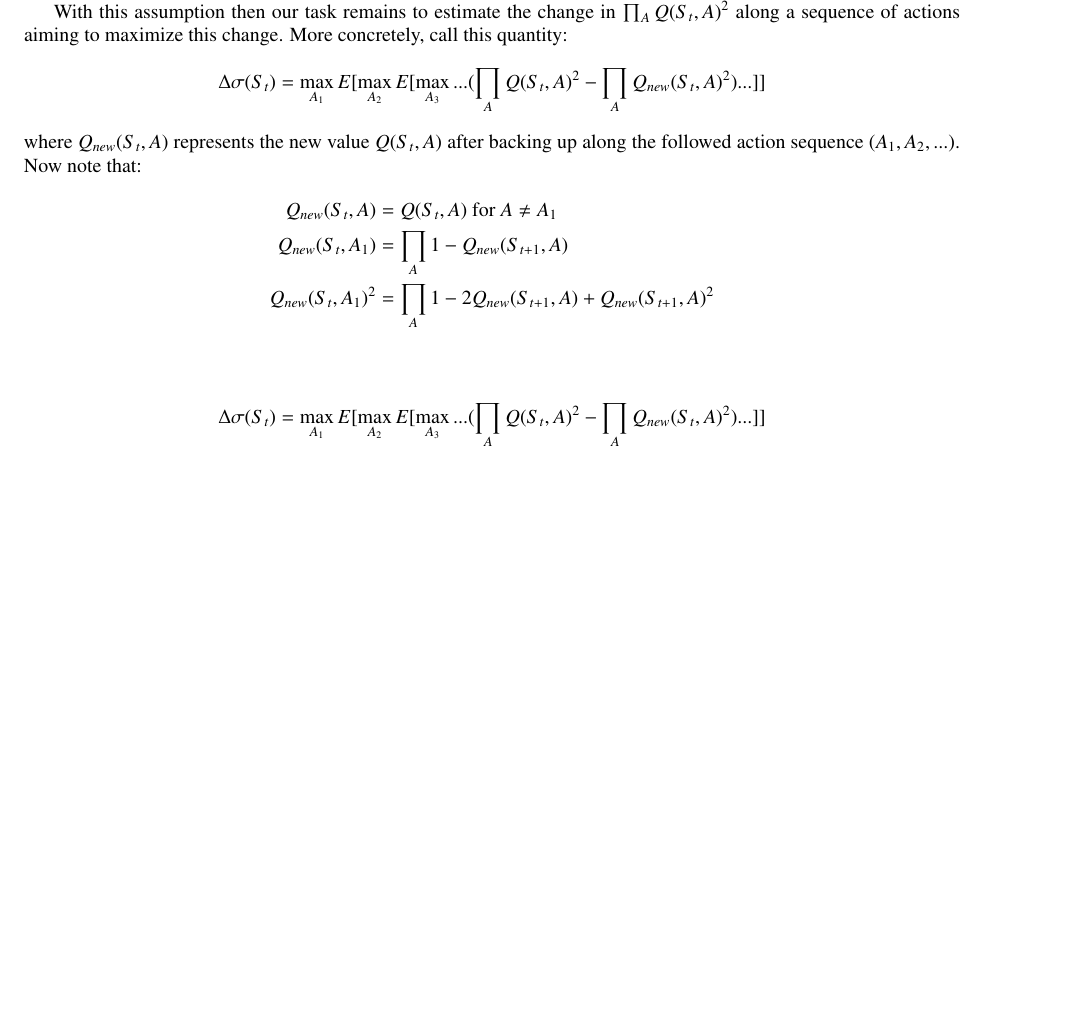
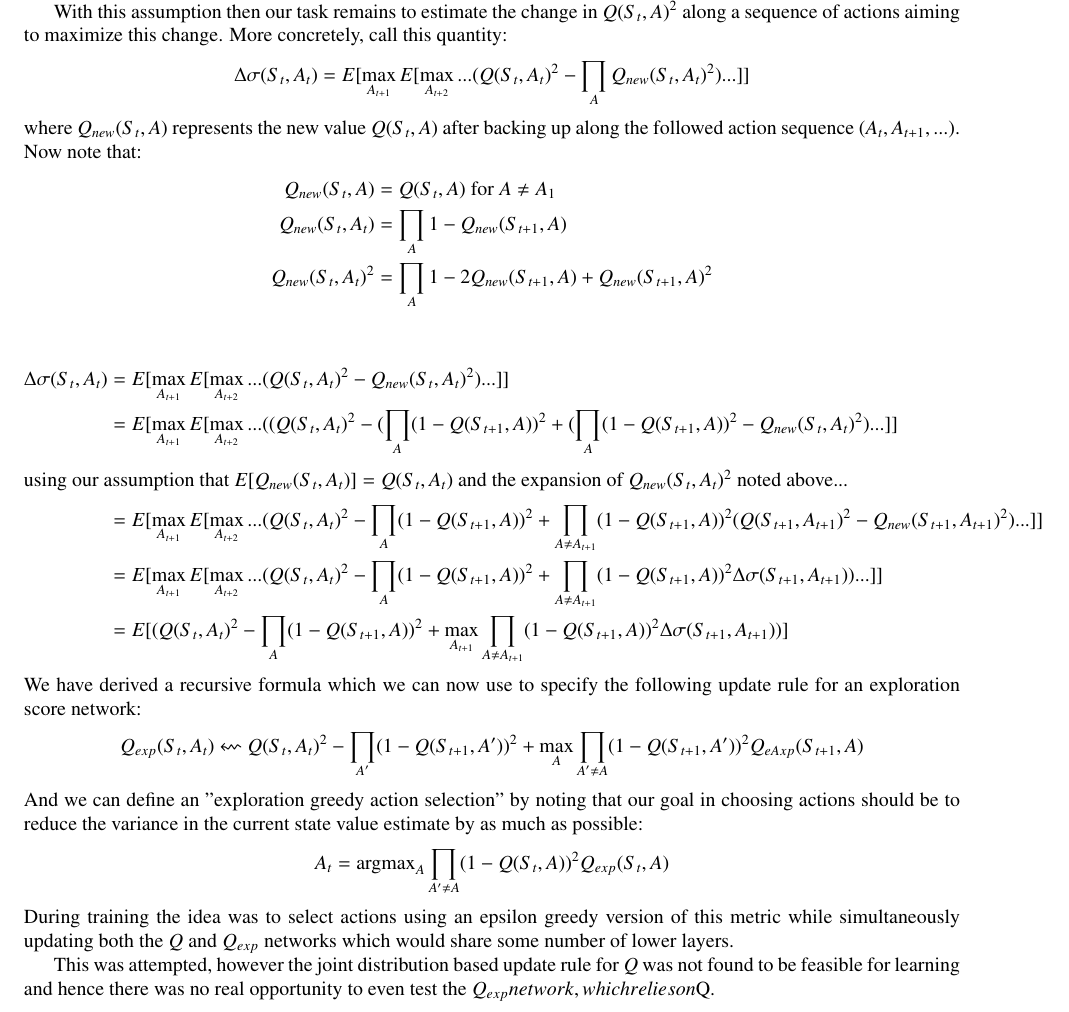
Before and after one commit to kenjyoung/CMPUT605_report, a LaTeX document (report.tex): part of page 2 of 2 before the commit and part of page 2 of 3 after it, cut so that both start at the same text, the shorter picture padded with empty space. Compiled offline with pdfLaTeX.

Commit message:
largely done explanation of initial variance learning idea

```diff
--- a/report.tex
+++ b/report.tex
@@ -34,17 +34,29 @@ Furthermore we can formulate the variance in this state win probability and atte
 $$\prod_A Q(S_t,A)-\prod_A Q(S_t,A)^2$$
 Or notion of optimal exploration is as follows: we wish to follow some sequence of actions to the end of the game such that if we perform full backups of the form $Q(S_t,A_t)\leftarrow \prod_A 1-Q(S_{t+1},A)$ the reduction in the variance of out current state value estimate $\prod_A Q(S_t,A)-\prod_A Q(S_t,A)^2$ will be maximal. To simplify the problem and allow us to learn an estimate of expected variance reduction via one step backups we make the assumption that the expected change in $Q(S_t,A)$ resulting from taking action A and then following this procedure is 0. This is quite hand-wavy and perhaps ill-motivated, however it makes some sense in light of the fact that if we were to attempt to learn this change using the same model we use to learn $Q(S_t,A)$ itself, we would expect it to quickly converge to 0 simply because the model is already attempting to learn $Q(S_t,A)$ via one step backups. If we \textit{could} learn the expectation of this change was something other than 0 we could simply add this expectation to the current value estimate in order to generate a more accurate estimate without actually performing the lookahead.
 
-With this assumption then our task remains to estimate the change in $\prod_A Q(S_t,A)^2$ along a sequence of actions aiming to maximize this change. More concretely, call this quantity:
-$$\Delta \sigma(S_t) = \max_{A_1}E[\max_{A_2}E[\max_{A_3}...(\prod_A Q(S_t,A)^2-\prod_A Q_{new}(S_t,A)^2)...]]$$
-where $Q_{new}(S_t,A)$ represents the new value $Q(S_t,A)$ after backing up along the followed action sequence $(A_1,A_2,...)$. Now note that:
+With this assumption then our task remains to estimate the change in $Q(S_t,A)^2$ along a sequence of actions aiming to maximize this change. More concretely, call this quantity:
+$$\Delta \sigma(S_t,A_t) = E[\max_{A_{t+1}}E[\max_{A_{t+2}}...(Q(S_t,A_t)^2-\prod_A Q_{new}(S_t,A_t)^2)...]]$$
+where $Q_{new}(S_t,A)$ represents the new value $Q(S_t,A)$ after backing up along the followed action sequence $(A_t,A_{t+1},...)$. Now note that:
 \begin{align*}
 Q_{new}(S_t,A) &=Q(S_t,A) \text{ for } A\neq A_1\\
-Q_{new}(S_t,A_1) &=\prod_A 1-Q_{new}(S_{t+1},A)\\
-Q_{new}(S_t,A_1)^2&=\prod_A 1-2Q_{new}(S_{t+1},A)+Q_{new}(S_{t+1},A)^2\\
+Q_{new}(S_t,A_t) &=\prod_A 1-Q_{new}(S_{t+1},A)\\
+Q_{new}(S_t,A_t)^2&=\prod_A 1-2Q_{new}(S_{t+1},A)+Q_{new}(S_{t+1},A)^2\\
 \end{align*}
 \begin{align*}
-\Delta \sigma(S_t) = \max_{A_1}E[\max_{A_2}E[\max_{A_3}...(\prod_A Q(S_t,A)^2-\prod_A Q_{new}(S_t,A)^2)...]]
+\Delta \sigma(S_t,A_t) &= E[\max_{A_{t+1}}E[\max_{A_{t+2}}...( Q(S_t,A_t)^2- Q_{new}(S_t,A_t)^2)...]]\\
+&=E[\max_{A_{t+1}}E[\max_{A_{t+2}}...((Q(S_t,A_t)^2-(\prod_{A} (1-Q(S_{t+1},A))^2+(\prod_{A} (1-Q(S_{t+1},A))^2-Q_{new}(S_t,A_t)^2)...]]\\
+\intertext{using our assumption that $E[Q_{new}(S_t,A_t)]=Q(S_t,A_t)$ and the expansion of $Q_{new}(S_t,A_t)^2$ noted above... }
+&=E[\max_{A_{t+1}}E[\max_{A_{t+2}}...(Q(S_t,A_t)^2-\prod_{A} (1-Q(S_{t+1},A))^2+\prod_{A\neq{A_{t+1}}} (1-Q(S_{t+1},A))^2(Q(S_{t+1},A_{t+1})^2-Q_{new}(S_{t+1},A_{t+1})^2)...]]\\
+&=E[\max_{A_{t+1}}E[\max_{A_{t+2}}...(Q(S_t,A_t)^2-\prod_{A} (1-Q(S_{t+1},A))^2+\prod_{A\neq{A_{t+1}}} (1-Q(S_{t+1},A))^2\Delta \sigma(S_{t+1},A_{t+1}))...]]\\
+&=E[(Q(S_t,A_t)^2-\prod_{A} (1-Q(S_{t+1},A))^2+\max_{A_{t+1}}\prod_{A\neq{A_{t+1}}} (1-Q(S_{t+1},A))^2\Delta \sigma(S_{t+1},A_{t+1}))]
 \end{align*}
+We have derived a recursive formula which we can now use to specify the following update rule for an exploration score network:
+$$Q_{exp}(S_t,A_t)\leftsquigarrow Q(S_t,A_t)^2-\prod_{A'} (1-Q(S_{t+1},A'))^2+\max_A\prod_{A'\neq A} (1-Q(S_{t+1},A'))^2Q_{eAxp}(S_{t+1},A)$$
+And we can define an "exploration greedy action selection" by noting that our goal in choosing actions should be to reduce the variance in the current state value estimate by as much as possible:
+$$A_t= \text{argmax}_A\prod_{A'\neq A}(1-Q(S_t,A))^2Q_{exp}(S_t,A)$$
+During training the idea was to select actions using an epsilon greedy version of this metric while simultaneously updating both the $Q$ and $Q_{exp}$ networks which would share some number of lower layers.
+
+This was attempted, however the joint distribution based update rule for $Q$ was not found to be feasible for learning and hence there was no real opportunity to even test the $Q_{exp} network, which relies on $Q$.
 
 
 
```
